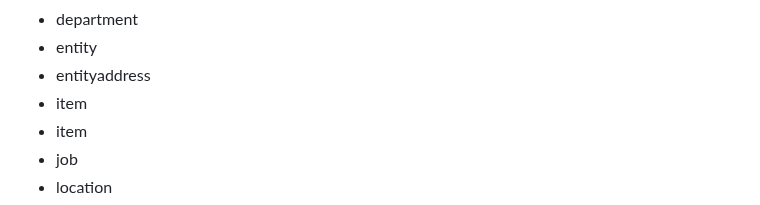
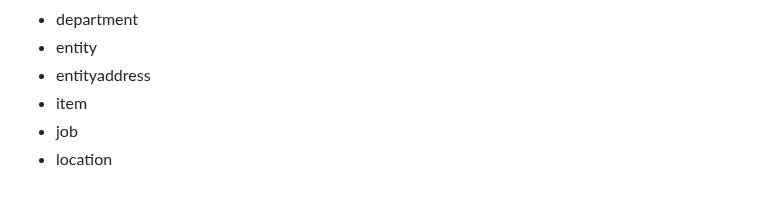
Before and after one commit to fivetran/dbt_netsuite, a Markdown page: README.md, the part around the change. GitHub-like rendering.

Commit message:
Update README.md (#111)

```diff
--- a/README.md
+++ b/README.md
@@ -72,7 +72,6 @@ To use this dbt package, you must have At least either one Fivetran **Netsuite**
 - department
 - entity
 - entityaddress
-- item
 - item
 - job
 - location
```
